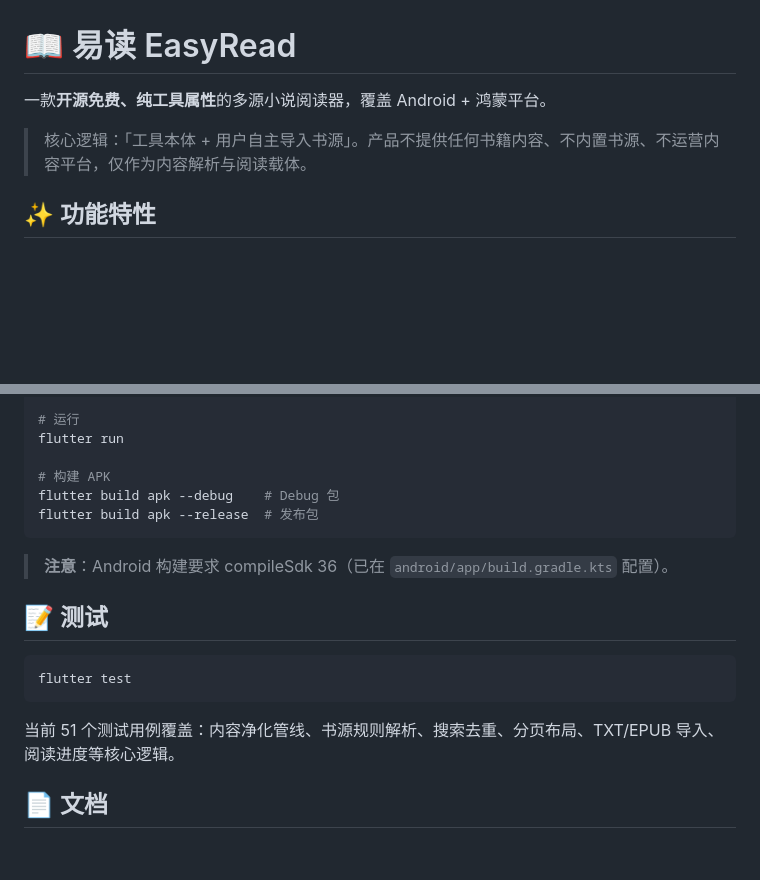
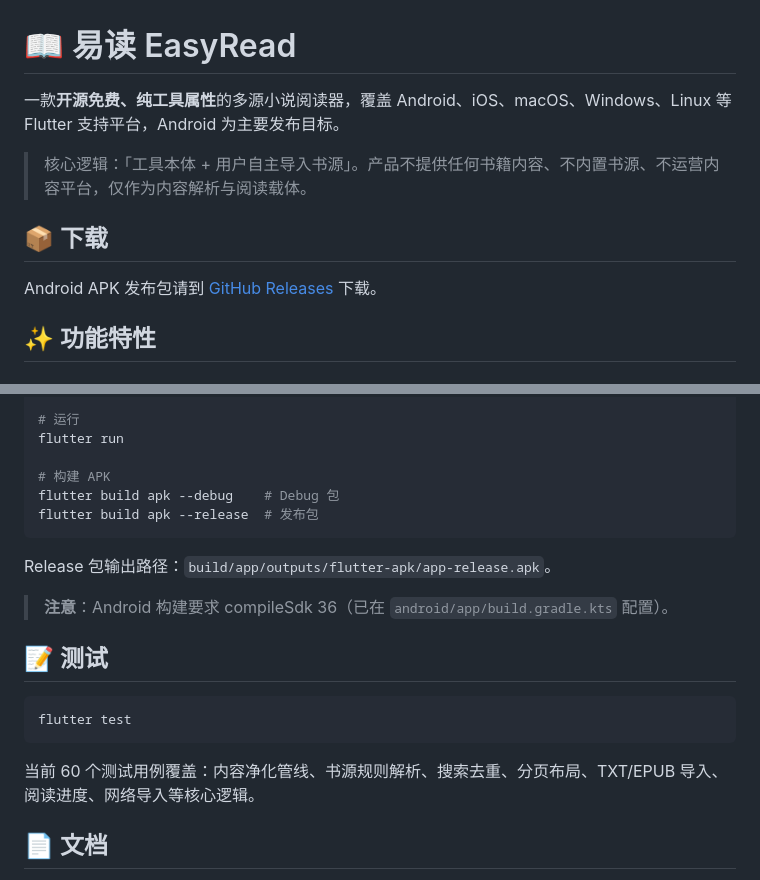
Before and after one commit to KeynoWu/EasyRead, a Markdown page: README.md, 2 parts joined by grey strips. Drawn GitHub-style; blank space fills up the shorter version.

Commit message:
docs: 更新平台、测试数量与 Release 下载说明

````diff
--- a/README.md
+++ b/README.md
@@ -1,8 +1,12 @@
 # 📖 易读 EasyRead
 
-一款**开源免费、纯工具属性**的多源小说阅读器，覆盖 Android + 鸿蒙平台。
+一款**开源免费、纯工具属性**的多源小说阅读器，覆盖 Android、iOS、macOS、Windows、Linux 等 Flutter 支持平台，Android 为主要发布目标。
 
 > 核心逻辑：「工具本体 + 用户自主导入书源」。产品不提供任何书籍内容、不内置书源、不运营内容平台，仅作为内容解析与阅读载体。
+
+## 📦 下载
+
+Android APK 发布包请到 [GitHub Releases](https://github.com/KeynoWu/EasyRead/releases/latest) 下载。
 
 ## ✨ 功能特性
 
@@ -76,6 +80,8 @@ flutter build apk --debug    # Debug 包
 flutter build apk --release  # 发布包
 ```
 
+Release 包输出路径：`build/app/outputs/flutter-apk/app-release.apk`。
+
 > **注意**：Android 构建要求 compileSdk 36（已在 `android/app/build.gradle.kts` 配置）。
 
 ## 📝 测试
@@ -84,7 +90,7 @@ flutter build apk --release  # 发布包
 flutter test
 ```
 
-当前 51 个测试用例覆盖：内容净化管线、书源规则解析、搜索去重、分页布局、TXT/EPUB 导入、阅读进度等核心逻辑。
+当前 60 个测试用例覆盖：内容净化管线、书源规则解析、搜索去重、分页布局、TXT/EPUB 导入、阅读进度、网络导入等核心逻辑。
 
 ## 📄 文档
 
````
